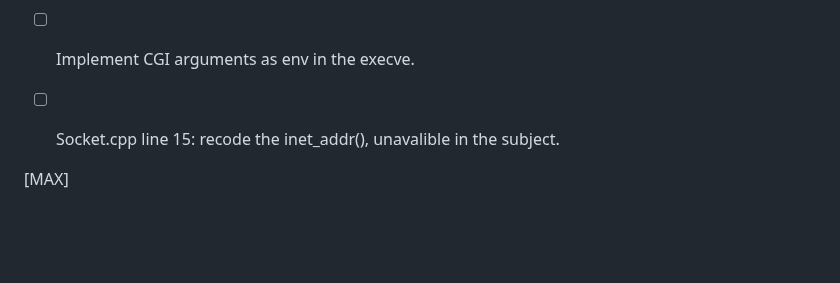
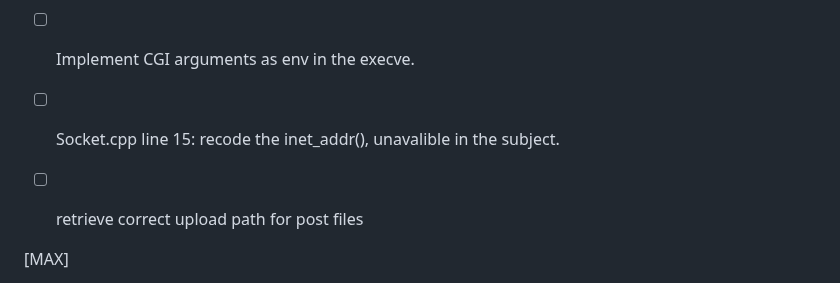
Before and after one commit to Moustachestache/webserv, a Markdown page: README.md, the part around the change. GitHub-like rendering; blank space fills up the shorter version.

```diff
--- a/README.md
+++ b/README.md
@@ -10,6 +10,7 @@
 - [ ] Check memory errors (Conditional jumps) in HttpHeader.
 - [ ] Implement CGI arguments as env in the execve.
 - [ ] Socket.cpp line 15: recode the inet_addr(), unavalible in the subject.
+- [ ] retrieve correct upload path for post files
 
 
 [MAX]
```
